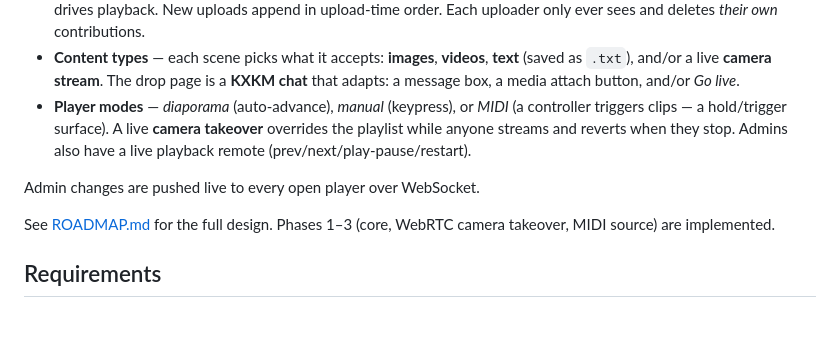
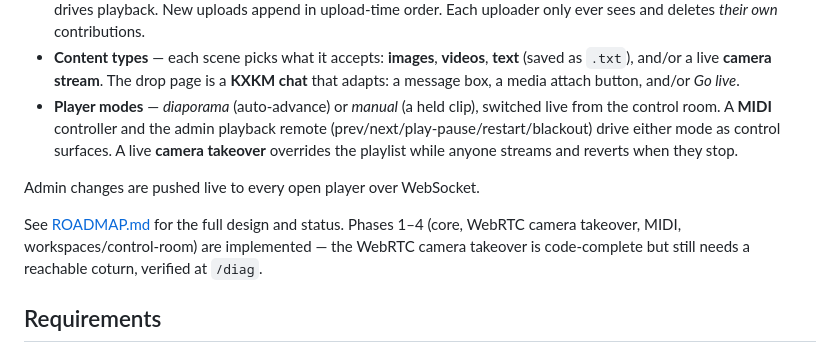
Before and after one commit to KomplexKapharnaum/Dropfile, a Markdown page: README.md, the part around the change. GitHub-like rendering; blank space fills up the shorter version.

```diff
--- a/README.md
+++ b/README.md
@@ -19,15 +19,17 @@ Dropfile turns drop-folders and displays into a small **media controller**:
 - **Content types** — each scene picks what it accepts: **images**, **videos**,
   **text** (saved as `.txt`), and/or a live **camera stream**. The drop page is a
   **KXKM chat** that adapts: a message box, a media attach button, and/or *Go live*.
-- **Player modes** — *diaporama* (auto-advance), *manual* (keypress), or *MIDI*
-  (a controller triggers clips — a hold/trigger surface). A live **camera
-  takeover** overrides the playlist while anyone streams and reverts when they
-  stop. Admins also have a live playback remote (prev/next/play-pause/restart).
+- **Player modes** — *diaporama* (auto-advance) or *manual* (a held clip), switched
+  live from the control room. A **MIDI** controller and the admin playback remote
+  (prev/next/play-pause/restart/blackout) drive either mode as control surfaces. A
+  live **camera takeover** overrides the playlist while anyone streams and reverts
+  when they stop.
 
 Admin changes are pushed live to every open player over WebSocket.
 
-See [ROADMAP.md](ROADMAP.md) for the full design. Phases 1–3 (core, WebRTC
-camera takeover, MIDI source) are implemented.
+See [ROADMAP.md](ROADMAP.md) for the full design and status. Phases 1–4 (core,
+WebRTC camera takeover, MIDI, workspaces/control-room) are implemented — the WebRTC
+camera takeover is code-complete but still needs a reachable coturn, verified at `/diag`.
 
 ## Requirements
 
```
Also changed, not shown: ROADMAP.md (+80 -26 lines).
